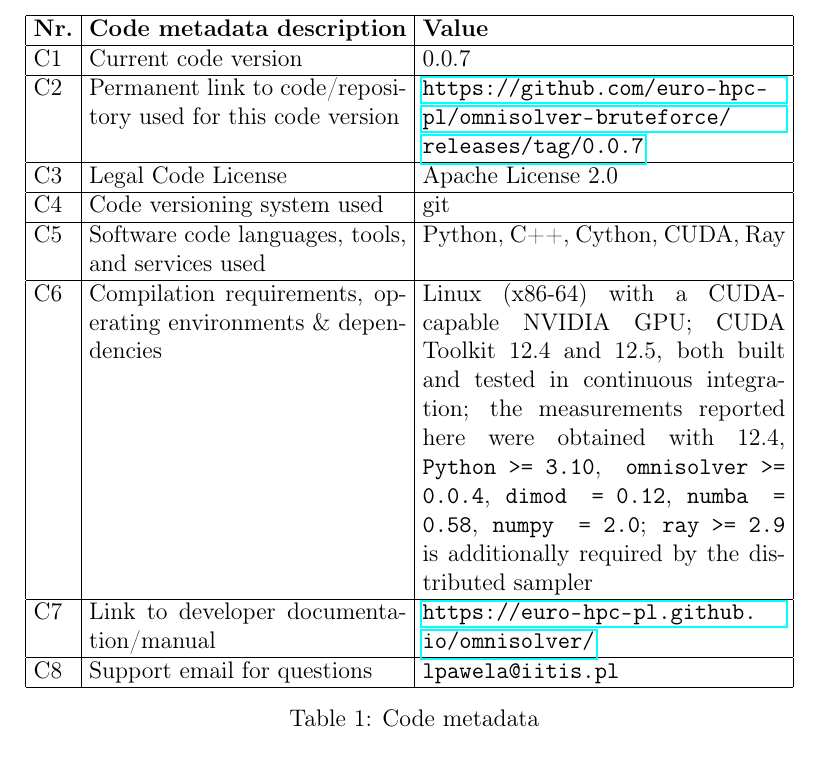
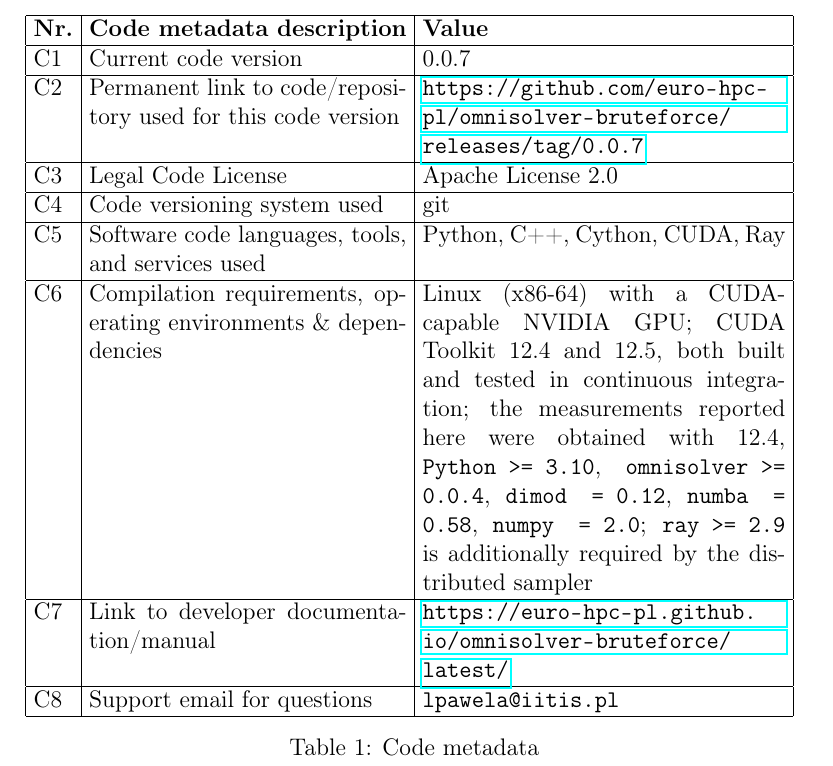
Before and after one commit to iitis/bruteforce-text, a LaTeX paper (txt/softx/v_2/bruteforce.tex): part of page 2 of 27, cut so that both start at the same text. Compiled offline with pdfLaTeX.

Commit message:
Update link to the docs

```diff
--- a/txt/softx/v_2/bruteforce.tex
+++ b/txt/softx/v_2/bruteforce.tex
@@ -158,7 +158,7 @@
 \texttt{ray >= 2.9} is additionally required by the distributed sampler \\
 \hline
 C7 & Link to developer documentation/manual &
-\url{https://euro-hpc-pl.github.io/omnisolver/} \\
+\url{https://euro-hpc-pl.github.io/omnisolver-bruteforce/latest/} \\
 \hline
 C8 & Support email for questions & \verb|lpawela@iitis.pl| \\
 \hline
```
